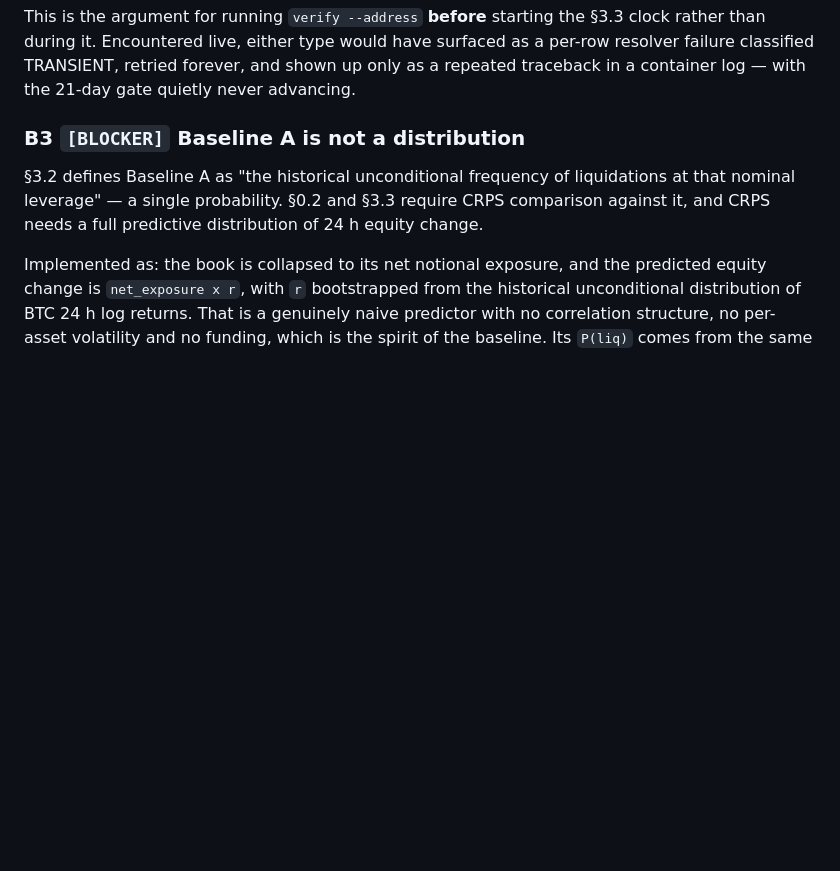
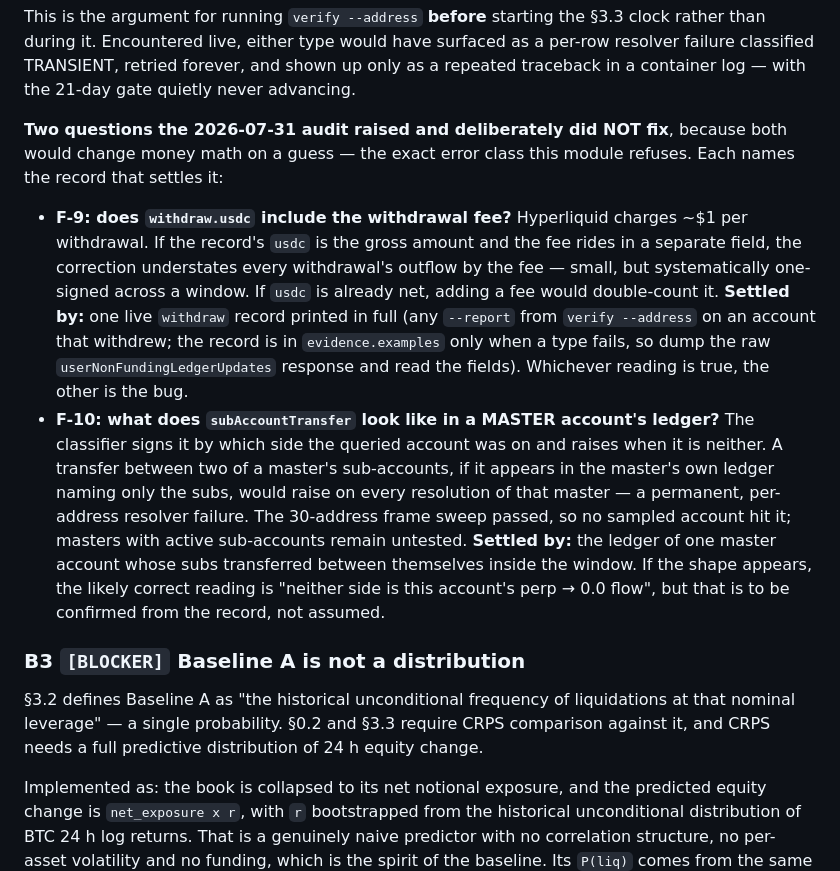
Before and after one commit to johnsmithxy1mmm-sys/First-Step, a Markdown page: docs/hl-risk/OPEN-QUESTIONS.md, the part around the change. Rendered like a GitHub page; blank space fills up the shorter version.

Commit message:
docs: B2 records the two audit findings left open, each with the record that settles it
F-9 (withdraw fee: gross or net?) and F-10 (subAccountTransfer in a master
ledger) were reported by the audit and deliberately not fixed — both would
change money math on a guess. The commit that closed the rest promised they
were recorded here; a promise about documentation that documentation does not
keep is the defect class this whole exercise exists to kill.

Co-Authored-By: Claude Opus 5 <noreply@anthropic.com>
Claude-Session: https://claude.ai/code/session_014yjirCHdt7KjDknLNTDEoH

```diff
--- a/docs/hl-risk/OPEN-QUESTIONS.md
+++ b/docs/hl-risk/OPEN-QUESTIONS.md
@@ -606,6 +606,32 @@ This is the argument for running `verify --address` **before** starting the
 surfaced as a per-row resolver failure classified TRANSIENT, retried forever,
 and shown up only as a repeated traceback in a container log — with the
 21-day gate quietly never advancing.
+
+**Two questions the 2026-07-31 audit raised and deliberately did NOT fix**,
+because both would change money math on a guess — the exact error class this
+module refuses. Each names the record that settles it:
+
+- **F-9: does `withdraw.usdc` include the withdrawal fee?** Hyperliquid
+  charges ~$1 per withdrawal. If the record's `usdc` is the gross amount and
+  the fee rides in a separate field, the correction understates every
+  withdrawal's outflow by the fee — small, but systematically one-signed
+  across a window. If `usdc` is already net, adding a fee would double-count
+  it. **Settled by:** one live `withdraw` record printed in full (any
+  `--report` from `verify --address` on an account that withdrew; the
+  record is in `evidence.examples` only when a type fails, so dump the raw
+  `userNonFundingLedgerUpdates` response and read the fields). Whichever
+  reading is true, the other is the bug.
+- **F-10: what does `subAccountTransfer` look like in a MASTER account's
+  ledger?** The classifier signs it by which side the queried account was on
+  and raises when it is neither. A transfer between two of a master's
+  sub-accounts, if it appears in the master's own ledger naming only the
+  subs, would raise on every resolution of that master — a permanent,
+  per-address resolver failure. The 30-address frame sweep passed, so no
+  sampled account hit it; masters with active sub-accounts remain untested.
+  **Settled by:** the ledger of one master account whose subs transferred
+  between themselves inside the window. If the shape appears, the likely
+  correct reading is "neither side is this account's perp → 0.0 flow", but
+  that is to be confirmed from the record, not assumed.
 
 ### B3 `[BLOCKER]` Baseline A is not a distribution
 
```
